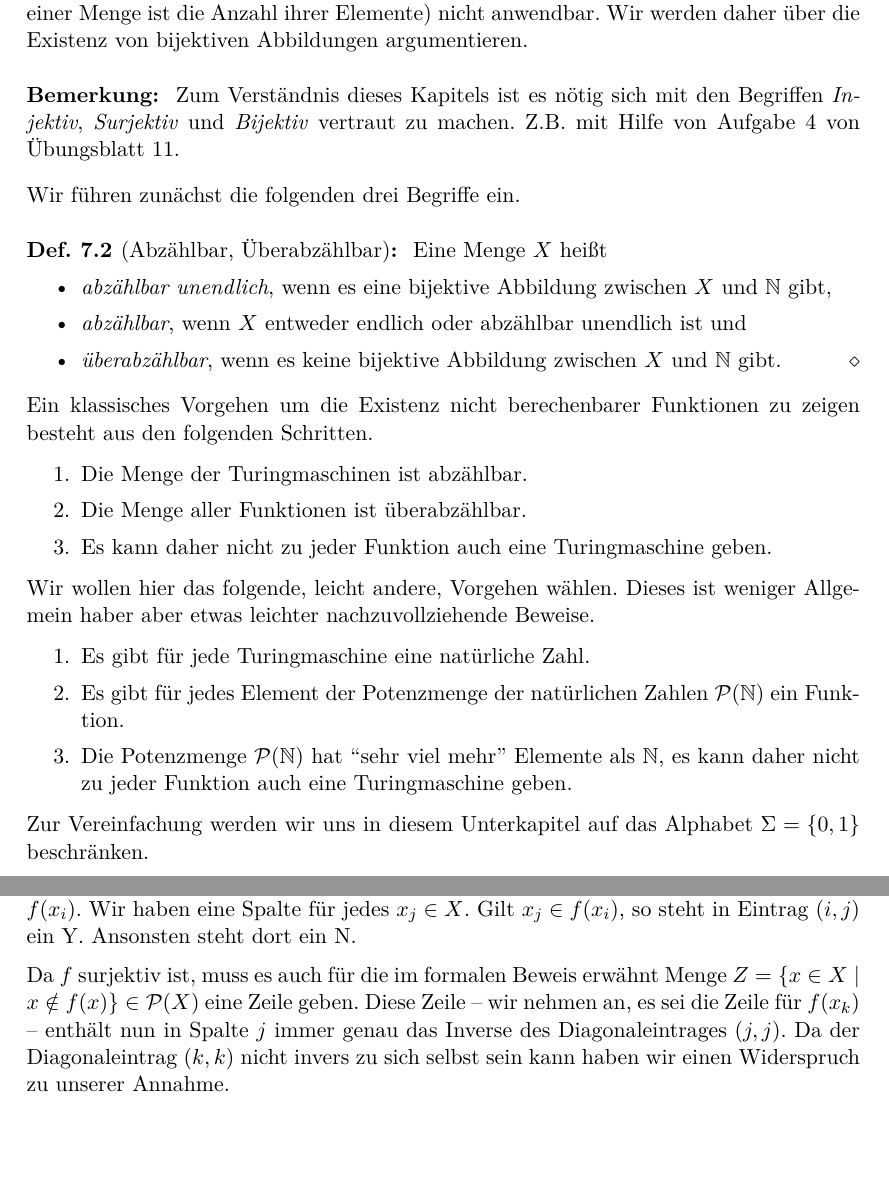
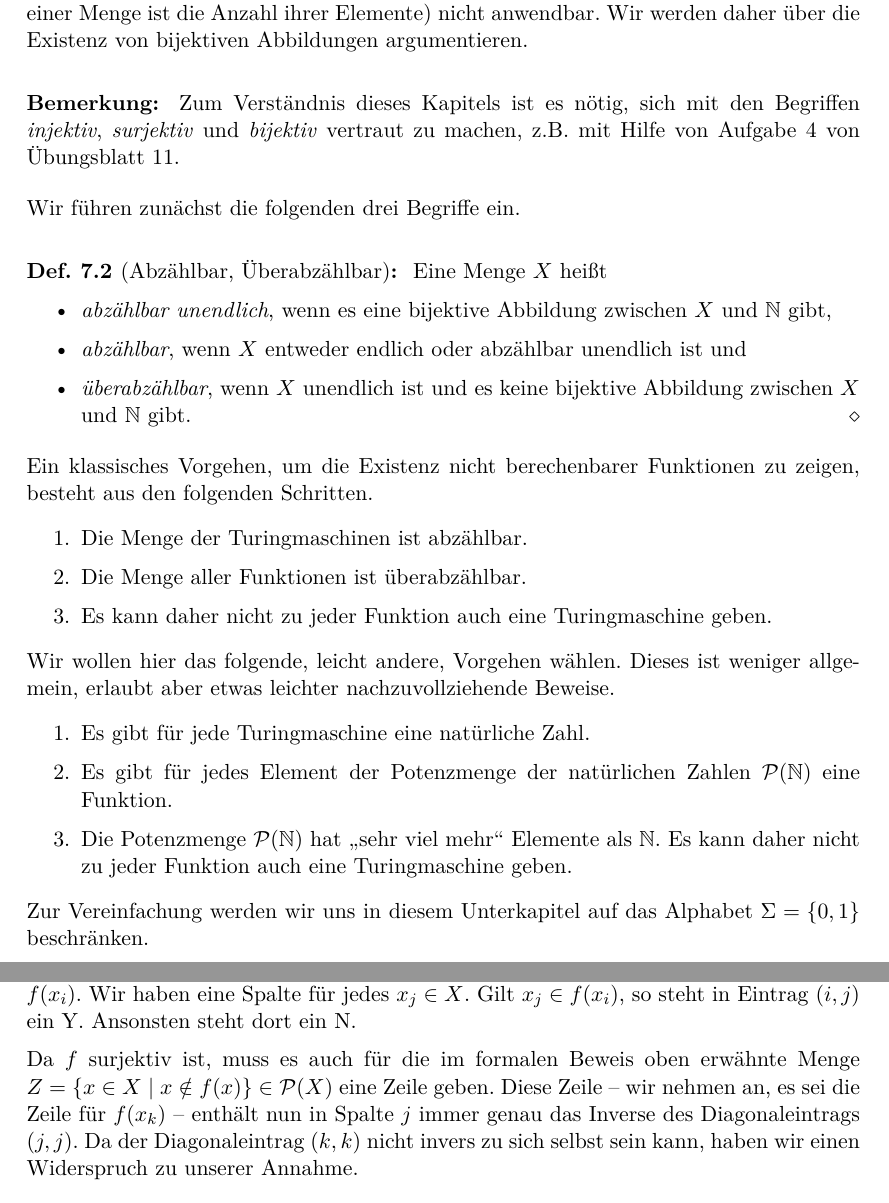
Before and after one commit to proglang/Informatik-III-Theoretische-Informatik, a LaTeX document (Info_3_Skript_WS2017-18.tex, which reads 6-Berechenbarkeit.tex): two parts of pages 85 and 88 of 101, joined at a grey line, cut so that both start at the same text, the shorter picture padded with empty space. Compiled offline with pdfLaTeX.

Commit message:
polished section 7.2

```diff
--- a/6-Berechenbarkeit.tex
+++ b/6-Berechenbarkeit.tex
@@ -57,8 +57,8 @@ nicht anwendbar.
 Wir werden daher über die Existenz von bijektiven Abbildungen argumentieren.
 
 \begin{Bemerkung}
- Zum Verständnis dieses Kapitels ist es nötig sich mit den Begriffen \emph{Injektiv}, \emph{Surjektiv} und \emph{Bijektiv} vertraut zu machen.
- Z.B. mit Hilfe von Aufgabe~4 von Übungsblatt~11.
+ Zum Verständnis dieses Kapitels ist es nötig, sich mit den Begriffen \emph{injektiv}, \emph{surjektiv} und \emph{bijektiv} vertraut zu machen,
+ z.B.\ mit Hilfe von Aufgabe~4 von Übungsblatt~11.
 \end{Bemerkung}
 
 Wir führen zunächst die folgenden drei Begriffe ein.
@@ -67,11 +67,12 @@ Eine Menge $X$ heißt
 \begin{itemize}
  \item \emph{abzählbar unendlich}, wenn es eine bijektive Abbildung zwischen $X$ und $\N$ gibt,
  \item \emph{abzählbar}, wenn $X$ entweder endlich oder abzählbar unendlich ist und
- \item \emph{überabzählbar}, wenn es keine bijektive Abbildung zwischen $X$ und $\N$ gibt.\qedhere
+ \item \emph{überabzählbar}, wenn $X$ unendlich ist und es keine bijektive Abbildung zwischen $X$ und $\N$ gibt.
+ \qedhere
 \end{itemize}
 \end{Def}
 
-Ein klassisches Vorgehen um die Existenz nicht berechenbarer Funktionen zu zeigen besteht aus den folgenden Schritten.
+Ein klassisches Vorgehen, um die Existenz nicht berechenbarer Funktionen zu zeigen, besteht aus den folgenden Schritten.
 % In der Literatur wir die  manchmal in einem allgemeineren Kontext gezeigt.
 % Wir möchten dieses etwas aufwändigere Vorgehen hier noch kurz erwähnen um mit den entsprechenden (in dieser Vorlesung aber nicht relevanten) Begriffen vertraut zu werden.
 
@@ -82,13 +83,14 @@ Ein klassisches Vorgehen um die Existenz nicht berechenbarer Funktionen zu zeige
  \item Es kann daher nicht zu jeder Funktion auch eine Turingmaschine geben.
 \end{enumerate}
 
-Wir wollen hier das folgende, leicht andere, Vorgehen wählen. Dieses ist weniger Allgemein haber aber etwas leichter nachzuvollziehende Beweise.
+Wir wollen hier das folgende, leicht andere, Vorgehen wählen.
+Dieses ist weniger allgemein, erlaubt aber etwas leichter nachzuvollziehende Beweise.
 
 \begin{enumerate}
  \item Es gibt für jede Turingmaschine eine natürliche Zahl.
- \item Es gibt für jedes Element der Potenzmenge der natürlichen Zahlen $\calP(\N)$ ein Funktion.
- \item Die Potenzmenge $\calP(\N)$ hat ``sehr viel mehr'' Elemente als $\N$,
- es kann daher nicht zu jeder Funktion auch eine Turingmaschine geben.
+ \item Es gibt für jedes Element der Potenzmenge der natürlichen Zahlen $\calP(\N)$ eine Funktion.
+ \item Die Potenzmenge $\calP(\N)$ hat "`sehr viel mehr"' Elemente als $\N$.
+ Es kann daher nicht zu jeder Funktion auch eine Turingmaschine geben.
 \end{enumerate}
 
 
@@ -233,9 +235,9 @@ Zeile $i$ beschreibt dabei das Bild $f(x_i)$.
 Wir haben eine Spalte für jedes $x_j\in X$.
 Gilt $x_j\in f(x_i)$, so steht in Eintrag $(i,j)$ ein Y. Ansonsten steht dort ein N.
 
-Da $f$ surjektiv ist, muss es auch für die im formalen Beweis erwähnt Menge $Z=\{x\in X\mid x\notin f(x)\}\in\calP(X)$ eine Zeile geben.
-Diese Zeile -- wir nehmen an, es sei die Zeile für $f(x_k)$ -- enthält nun in Spalte $j$ immer genau das Inverse des Diagonaleintrages $(j, j)$.
-Da der Diagonaleintrag $(k,k)$ nicht invers zu sich selbst sein kann haben wir einen Widerspruch zu unserer Annahme.
+Da $f$ surjektiv ist, muss es auch für die im formalen Beweis oben erwähnte Menge $Z=\{x\in X\mid x\notin f(x)\}\in\calP(X)$ eine Zeile geben.
+Diese Zeile -- wir nehmen an, es sei die Zeile für $f(x_k)$ -- enthält nun in Spalte $j$ immer genau das Inverse des Diagonaleintrags $(j, j)$.
+Da der Diagonaleintrag $(k,k)$ nicht invers zu sich selbst sein kann, haben wir einen Widerspruch zu unserer Annahme.
 
 
  \begin{figure}[H]\centering
```
Also changed, not shown: 6-Berechenbarkeit.tex (8 more changed lines).
